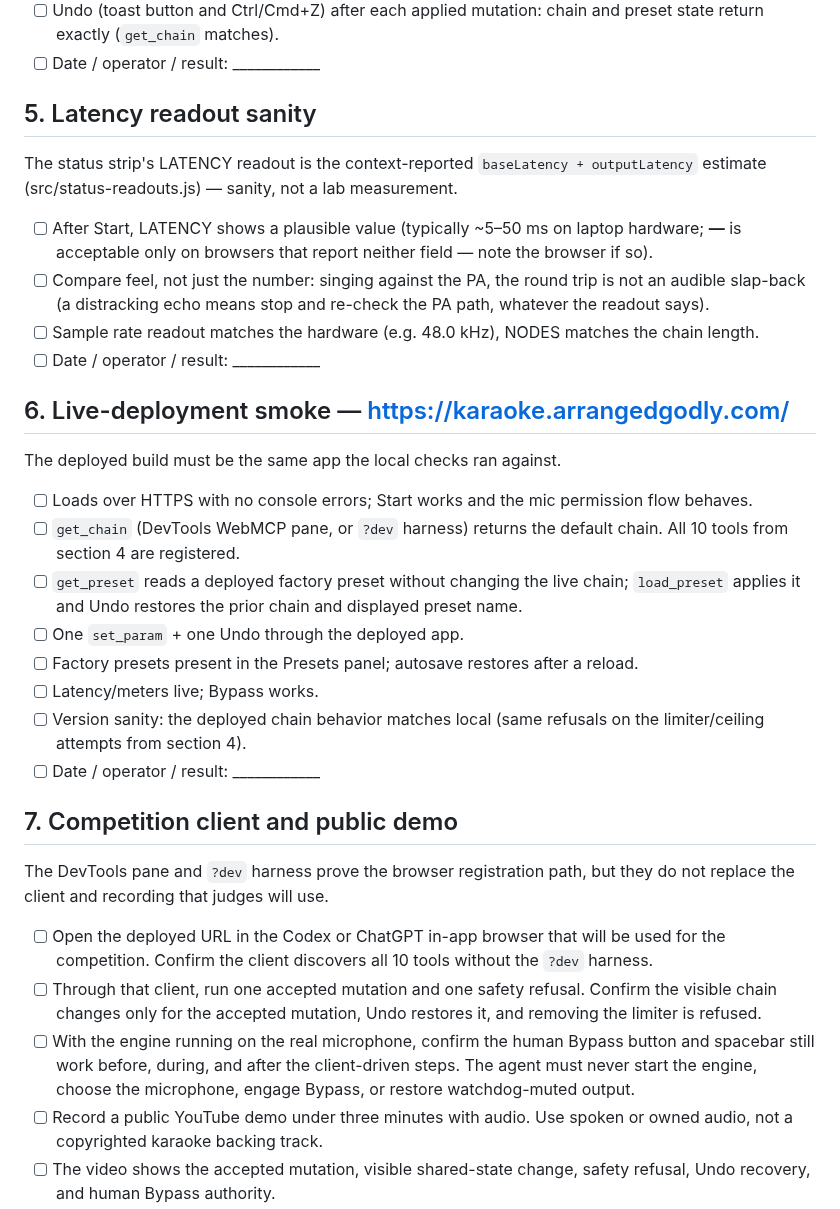
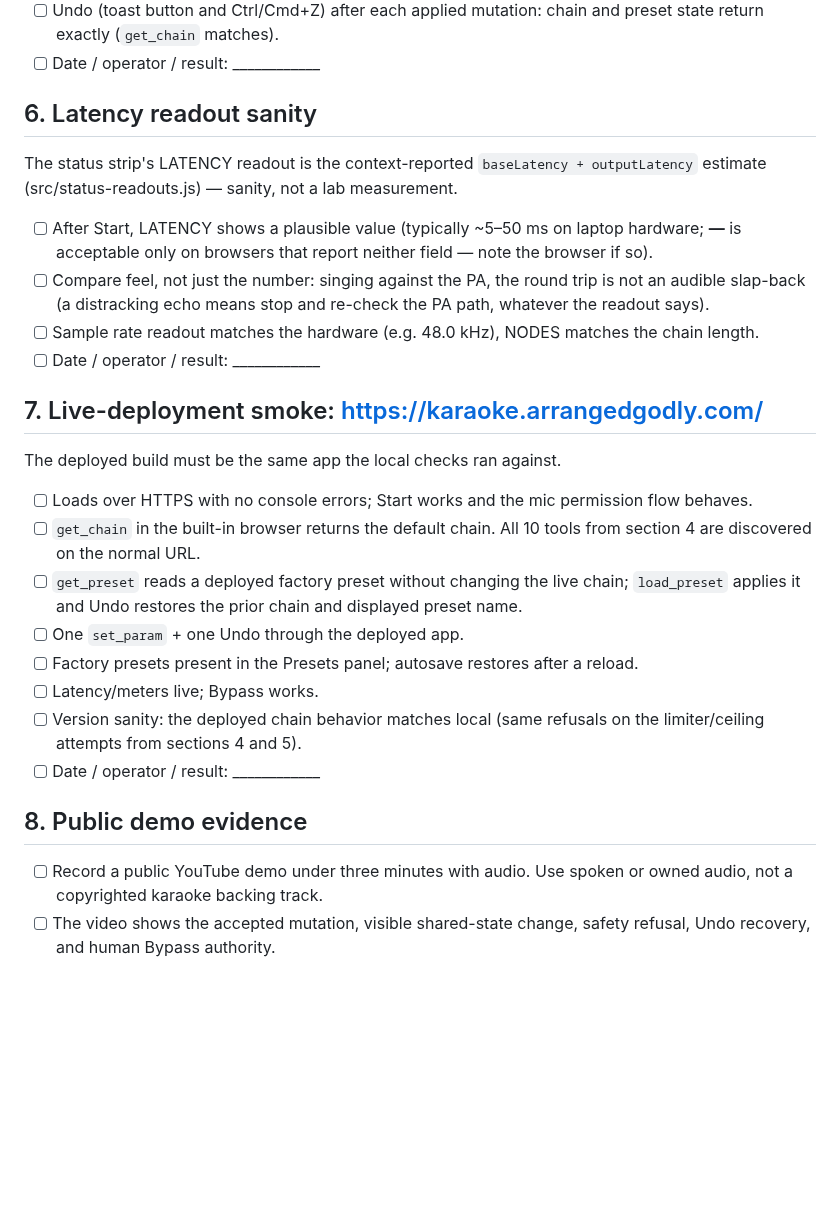
Before and after one commit to Arrangedgodly/karaoke, a Markdown page: docs/ACCEPTANCE.md, the part around one of its changes. GitHub-like rendering; blank space fills up the shorter version.

```diff
--- a/docs/ACCEPTANCE.md
+++ b/docs/ACCEPTANCE.md
@@ -189,7 +223,7 @@ end to end. Chrome with `chrome://flags/#enable-webmcp-testing` Enabled.
       chain and preset state return exactly (`get_chain` matches).
 - [ ] Date / operator / result: ____________
 
-## 5. Latency readout sanity
+## 6. Latency readout sanity
 
 The status strip's LATENCY readout is the context-reported
 `baseLatency + outputLatency` estimate (src/status-readouts.js) — sanity,
@@ -205,14 +239,14 @@ not a lab measurement.
       matches the chain length.
 - [ ] Date / operator / result: ____________
 
-## 6. Live-deployment smoke — https://karaoke.arrangedgodly.com/
+## 7. Live-deployment smoke: https://karaoke.arrangedgodly.com/
 
 The deployed build must be the same app the local checks ran against.
 
 - [ ] Loads over HTTPS with no console errors; Start works and the mic
       permission flow behaves.
-- [ ] `get_chain` (DevTools WebMCP pane, or `?dev` harness) returns the
-      default chain. All 10 tools from section 4 are registered.
+- [ ] `get_chain` in the built-in browser returns the default chain. All
+      10 tools from section 4 are discovered on the normal URL.
 - [ ] `get_preset` reads a deployed factory preset without changing the
       live chain; `load_preset` applies it and Undo restores the prior
       chain and displayed preset name.
@@ -221,24 +255,11 @@ The deployed build must be the same app the local checks ran against.
       after a reload.
 - [ ] Latency/meters live; Bypass works.
 - [ ] Version sanity: the deployed chain behavior matches local (same
-      refusals on the limiter/ceiling attempts from section 4).
+      refusals on the limiter/ceiling attempts from sections 4 and 5).
 - [ ] Date / operator / result: ____________
 
-## 7. Competition client and public demo
+## 8. Public demo evidence
 
-The DevTools pane and `?dev` harness prove the browser registration path,
-but they do not replace the client and recording that judges will use.
-
-- [ ] Open the deployed URL in the Codex or ChatGPT in-app browser that
-      will be used for the competition. Confirm the client discovers all
-      10 tools without the `?dev` harness.
-- [ ] Through that client, run one accepted mutation and one safety
-      refusal. Confirm the visible chain changes only for the accepted
-      mutation, Undo restores it, and removing the limiter is refused.
-- [ ] With the engine running on the real microphone, confirm the human
-      Bypass button and spacebar still work before, during, and after the
-      client-driven steps. The agent must never start the engine, choose
-      the microphone, engage Bypass, or restore watchdog-muted output.
 - [ ] Record a public YouTube demo under three minutes with audio. Use
       spoken or owned audio, not a copyrighted karaoke backing track.
 - [ ] The video shows the accepted mutation, visible shared-state change,
```
Also changed, not shown: other parts of docs/ACCEPTANCE.md (+37 -3 lines), README.md (+20 -7 lines), 1 other file.
